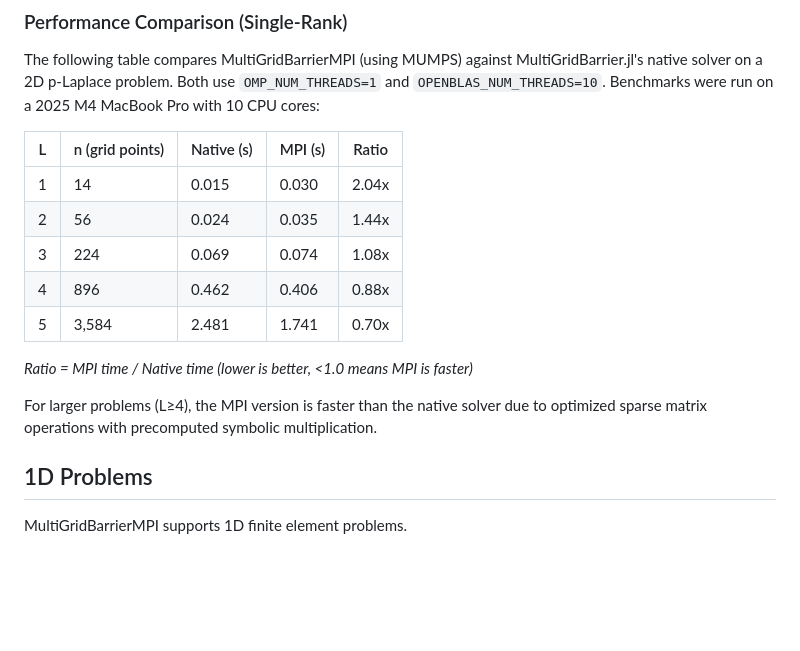
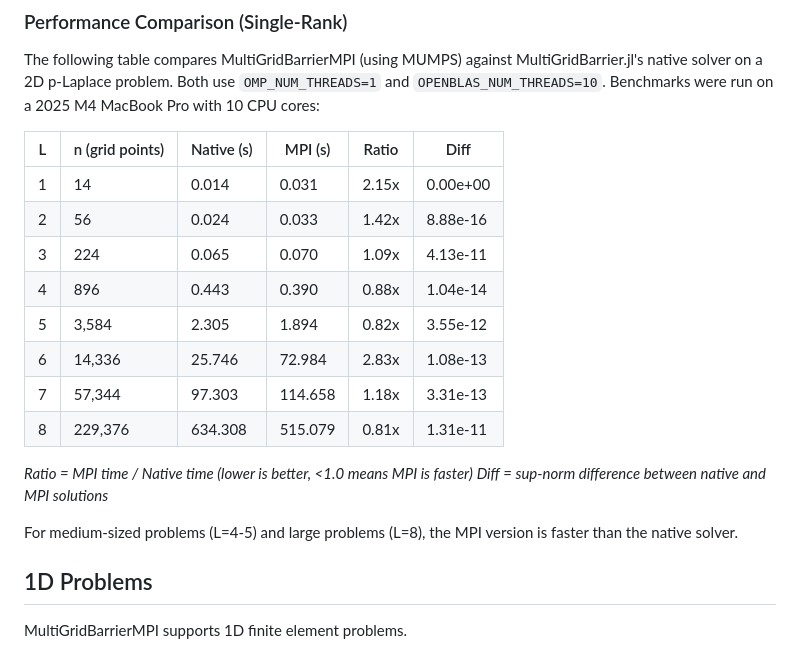
Before and after one commit to sloisel/MultiGridBarrierMPI.jl, a Markdown page: docs/src/guide.md, the part around the change. GitHub-like rendering; blank space fills up the shorter version.

```diff
--- a/docs/src/guide.md
+++ b/docs/src/guide.md
@@ -241,17 +241,21 @@ ENV["OPENBLAS_NUM_THREADS"] = string(Sys.CPU_THREADS)
 
 The following table compares MultiGridBarrierMPI (using MUMPS) against MultiGridBarrier.jl's native solver on a 2D p-Laplace problem. Both use `OMP_NUM_THREADS=1` and `OPENBLAS_NUM_THREADS=10`. Benchmarks were run on a 2025 M4 MacBook Pro with 10 CPU cores:
 
-| L | n (grid points) | Native (s) | MPI (s) | Ratio |
-|---|-----------------|------------|---------|-------|
-| 1 | 14 | 0.015 | 0.030 | 2.04x |
-| 2 | 56 | 0.024 | 0.035 | 1.44x |
-| 3 | 224 | 0.069 | 0.074 | 1.08x |
-| 4 | 896 | 0.462 | 0.406 | 0.88x |
-| 5 | 3,584 | 2.481 | 1.741 | 0.70x |
+| L | n (grid points) | Native (s) | MPI (s) | Ratio | Diff |
+|---|-----------------|------------|---------|-------|------|
+| 1 | 14 | 0.014 | 0.031 | 2.15x | 0.00e+00 |
+| 2 | 56 | 0.024 | 0.033 | 1.42x | 8.88e-16 |
+| 3 | 224 | 0.065 | 0.070 | 1.09x | 4.13e-11 |
+| 4 | 896 | 0.443 | 0.390 | 0.88x | 1.04e-14 |
+| 5 | 3,584 | 2.305 | 1.894 | 0.82x | 3.55e-12 |
+| 6 | 14,336 | 25.746 | 72.984 | 2.83x | 1.08e-13 |
+| 7 | 57,344 | 97.303 | 114.658 | 1.18x | 3.31e-13 |
+| 8 | 229,376 | 634.308 | 515.079 | 0.81x | 1.31e-11 |
 
 *Ratio = MPI time / Native time (lower is better, <1.0 means MPI is faster)*
+*Diff = sup-norm difference between native and MPI solutions*
 
-For larger problems (L≥4), the MPI version is faster than the native solver due to optimized sparse matrix operations with precomputed symbolic multiplication.
+For medium-sized problems (L=4-5) and large problems (L=8), the MPI version is faster than the native solver.
 
 ## 1D Problems
 
```
